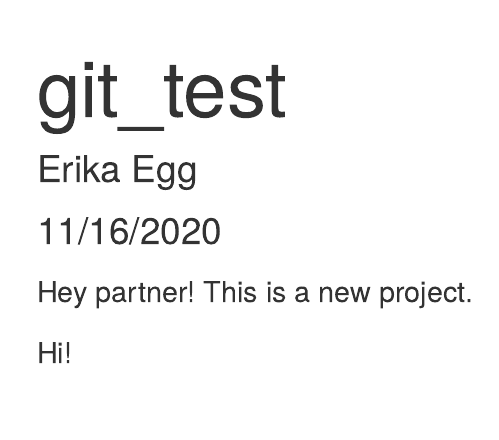
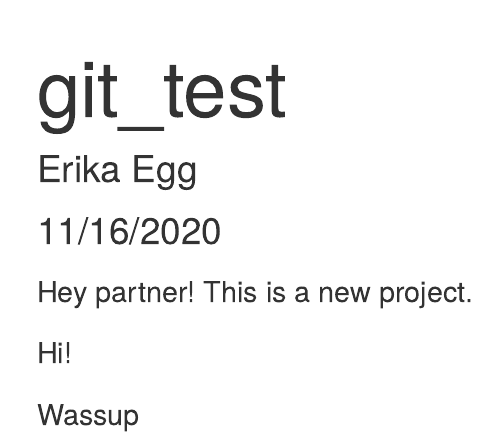
Before and after one commit to eeerika/week-7-collab, an R Markdown document (git_test.Rmd): the page in a window 1100 px wide, from its top. Rendered offline with R 4.5, knitr and Pandoc, with nearby package versions.

Commit message:
added new line

```diff
--- a/git_test.Rmd
+++ b/git_test.Rmd
@@ -12,3 +12,5 @@ knitr::opts_chunk$set(echo = TRUE)
 Hey partner! This is a new project.
 
 Hi!
+
+Wassup
```
